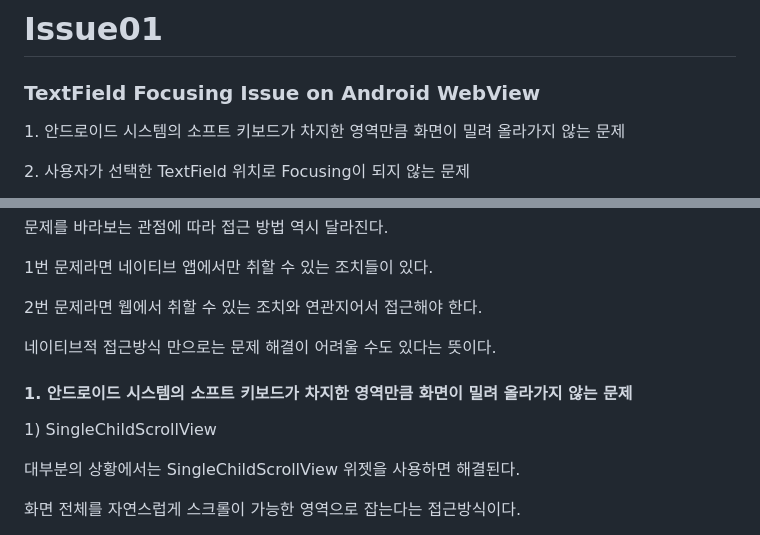
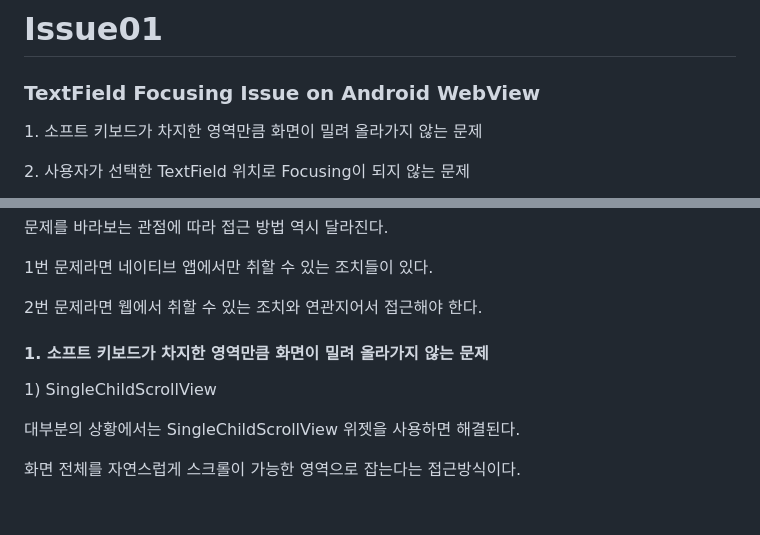
Before and after one commit to academy3746/walker, a Markdown page: README.md, 2 parts joined by grey strips. GitHub-like rendering; blank space fills up the shorter version.

Commit message:
연휴 끝, ReadMe 수정...2

```diff
--- a/README.md
+++ b/README.md
@@ -52,7 +52,7 @@
 <h3>TextField Focusing Issue on Android WebView</h3>
 
 <div style="margin-top: 50px">
-    <p>1. 안드로이드 시스템의 소프트 키보드가 차지한 영역만큼 화면이 밀려 올라가지 않는 문제</p>
+    <p>1. 소프트 키보드가 차지한 영역만큼 화면이 밀려 올라가지 않는 문제</p>
     <p>2. 사용자가 선택한 TextField 위치로 Focusing이 되지 않는 문제</p>
     <p><img src="assets/images/issue01.png" style="height: 500px; width: 200px;"></p>
 </div>
@@ -61,12 +61,11 @@
     <p>문제를 바라보는 관점에 따라 접근 방법 역시 달라진다.</p>
     <p>1번 문제라면 네이티브 앱에서만 취할 수 있는 조치들이 있다.</p>
     <p>2번 문제라면 웹에서 취할 수 있는 조치와 연관지어서 접근해야 한다.</p>
-    <p>네이티브적 접근방식 만으로는 문제 해결이 어려울 수도 있다는 뜻이다.</p>
 </div>
 
 <div style="margin-top: 50px">
-    <h4>1. 안드로이드 시스템의 소프트 키보드가 차지한 영역만큼 화면이 밀려 올라가지 않는 문제</h4>
-    <p>1) SingleChildScrollView</p>
+    <h4>1. 소프트 키보드가 차지한 영역만큼 화면이 밀려 올라가지 않는 문제</h4>
+    <p style="margin-top: 40px">1) SingleChildScrollView</p>
     <p style="margin-left: 25px">대부분의 상황에서는 SingleChildScrollView 위젯을 사용하면 해결된다.</p>
     <p style="margin-left: 25px">화면 전체를 자연스럽게 스크롤이 가능한 영역으로 잡는다는 접근방식이다.</p>
     <p style="margin-left: 25px">TextField 위젯이 소프트 키보드에 가려질 때 가장 먼저 시도 해볼만 하다.</p>
```
Also changed, not shown: other parts of README.md (+1 -1 lines).
